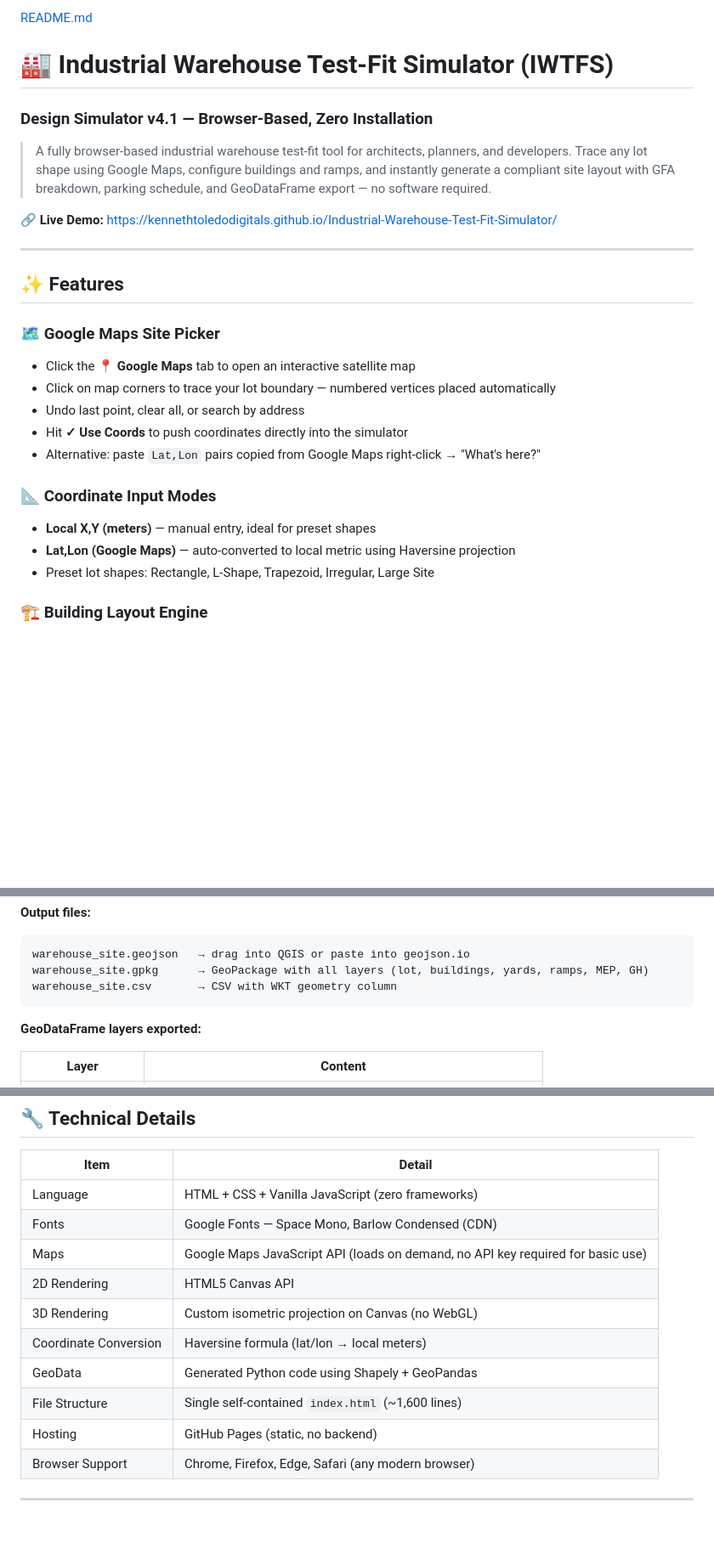
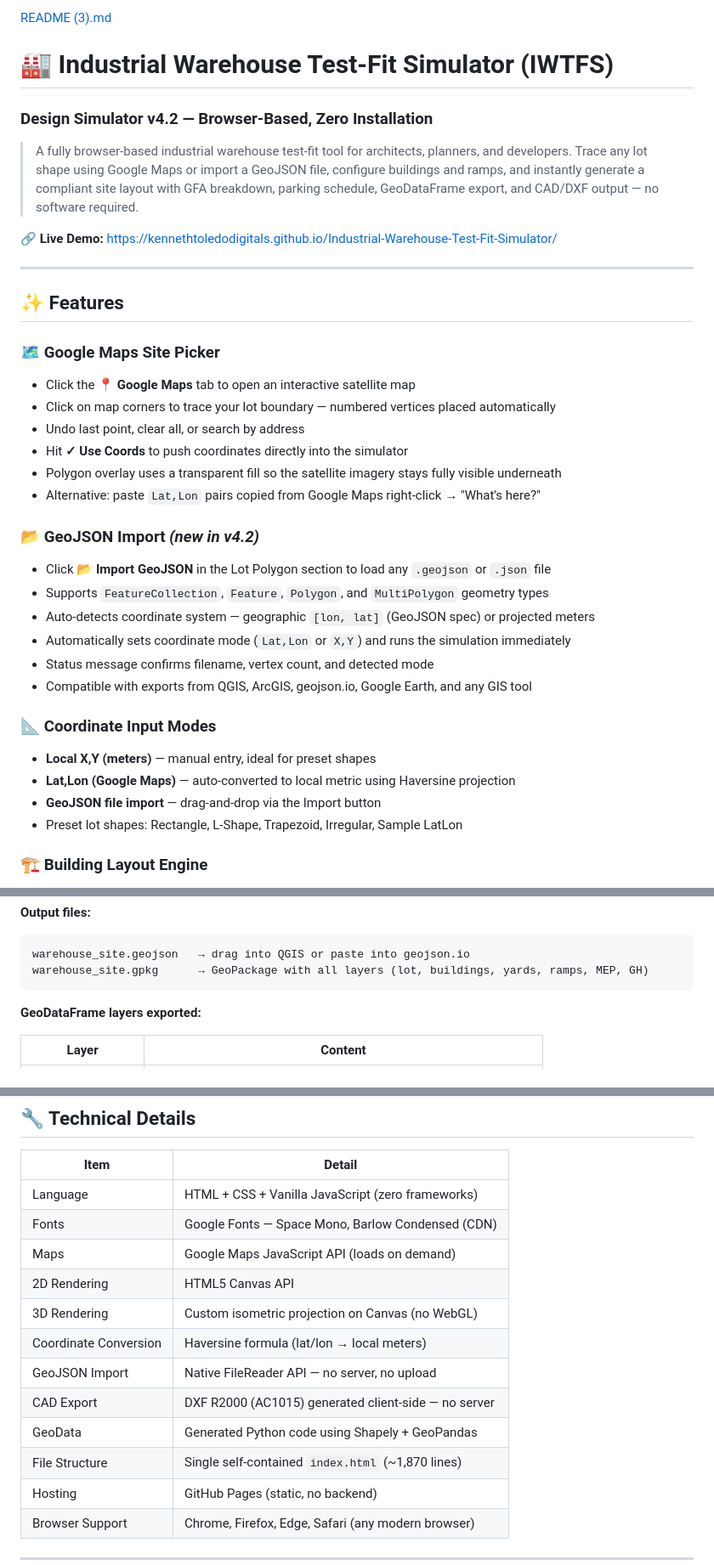
Before and after one commit to kennethtoledodigitals/Industrial-Warehouse-Test-Fit-Simulator, a Markdown page: README.md, 3 parts joined by grey strips. Shown at 85% size. GitHub-like rendering; blank space fills up the shorter version.

````diff
--- a/README.md
+++ b/README.md
@@ -1,8 +1,8 @@
-[README.md](https://github.com/user-attachments/files/28634174/README.md)
+[README (3).md](https://github.com/user-attachments/files/28699753/README.3.md)
 # 🏭 Industrial Warehouse Test-Fit Simulator (IWTFS)
-### Design Simulator v4.1 — Browser-Based, Zero Installation
+### Design Simulator v4.2 — Browser-Based, Zero Installation
 
-> A fully browser-based industrial warehouse test-fit tool for architects, planners, and developers. Trace any lot shape using Google Maps, configure buildings and ramps, and instantly generate a compliant site layout with GFA breakdown, parking schedule, and GeoDataFrame export — no software required.
+> A fully browser-based industrial warehouse test-fit tool for architects, planners, and developers. Trace any lot shape using Google Maps or import a GeoJSON file, configure buildings and ramps, and instantly generate a compliant site layout with GFA breakdown, parking schedule, GeoDataFrame export, and CAD/DXF output — no software required.
 
 🔗 **Live Demo:** [https://kennethtoledodigitals.github.io/Industrial-Warehouse-Test-Fit-Simulator/](https://kennethtoledodigitals.github.io/Industrial-Warehouse-Test-Fit-Simulator/)
 
@@ -15,12 +15,22 @@
 - Click on map corners to trace your lot boundary — numbered vertices placed automatically
 - Undo last point, clear all, or search by address
 - Hit **✓ Use Coords** to push coordinates directly into the simulator
+- Polygon overlay uses a transparent fill so the satellite imagery stays fully visible underneath
 - Alternative: paste `Lat,Lon` pairs copied from Google Maps right-click → "What's here?"
+
+### 📂 GeoJSON Import *(new in v4.2)*
+- Click **📂 Import GeoJSON** in the Lot Polygon section to load any `.geojson` or `.json` file
+- Supports `FeatureCollection`, `Feature`, `Polygon`, and `MultiPolygon` geometry types
+- Auto-detects coordinate system — geographic `[lon, lat]` (GeoJSON spec) or projected meters
+- Automatically sets coordinate mode (`Lat,Lon` or `X,Y`) and runs the simulation immediately
+- Status message confirms filename, vertex count, and detected mode
+- Compatible with exports from QGIS, ArcGIS, geojson.io, Google Earth, and any GIS tool
 
 ### 📐 Coordinate Input Modes
 - **Local X,Y (meters)** — manual entry, ideal for preset shapes
 - **Lat,Lon (Google Maps)** — auto-converted to local metric using Haversine projection
-- Preset lot shapes: Rectangle, L-Shape, Trapezoid, Irregular, Large Site
+- **GeoJSON file import** — drag-and-drop via the Import button
+- Preset lot shapes: Rectangle, L-Shape, Trapezoid, Irregular, Sample LatLon
 
 ### 🏗️ Building Layout Engine
 - **1–4 buildings** stacked with shared truck yards sandwiched between pairs
@@ -207,7 +278,6 @@ python warehouse_geodata.py
 ```
 warehouse_site.geojson   → drag into QGIS or paste into geojson.io
 warehouse_site.gpkg      → GeoPackage with all layers (lot, buildings, yards, ramps, MEP, GH)
-warehouse_site.csv       → CSV with WKT geometry column
 ```
 
 **GeoDataFrame layers exported:**
@@ -230,12 +300,14 @@ warehouse_site.csv       → CSV with WKT geometry column
 |---|---|
 | Language | HTML + CSS + Vanilla JavaScript (zero frameworks) |
 | Fonts | Google Fonts — Space Mono, Barlow Condensed (CDN) |
-| Maps | Google Maps JavaScript API (loads on demand, no API key required for basic use) |
+| Maps | Google Maps JavaScript API (loads on demand) |
 | 2D Rendering | HTML5 Canvas API |
 | 3D Rendering | Custom isometric projection on Canvas (no WebGL) |
 | Coordinate Conversion | Haversine formula (lat/lon → local meters) |
+| GeoJSON Import | Native FileReader API — no server, no upload |
+| CAD Export | DXF R2000 (AC1015) generated client-side — no server |
 | GeoData | Generated Python code using Shapely + GeoPandas |
-| File Structure | Single self-contained `index.html` (~1,600 lines) |
+| File Structure | Single self-contained `index.html` (~1,870 lines) |
 | Hosting | GitHub Pages (static, no backend) |
 | Browser Support | Chrome, Firefox, Edge, Safari (any modern browser) |
 
````
Also changed, not shown: other parts of README.md (+69 -8 lines).
